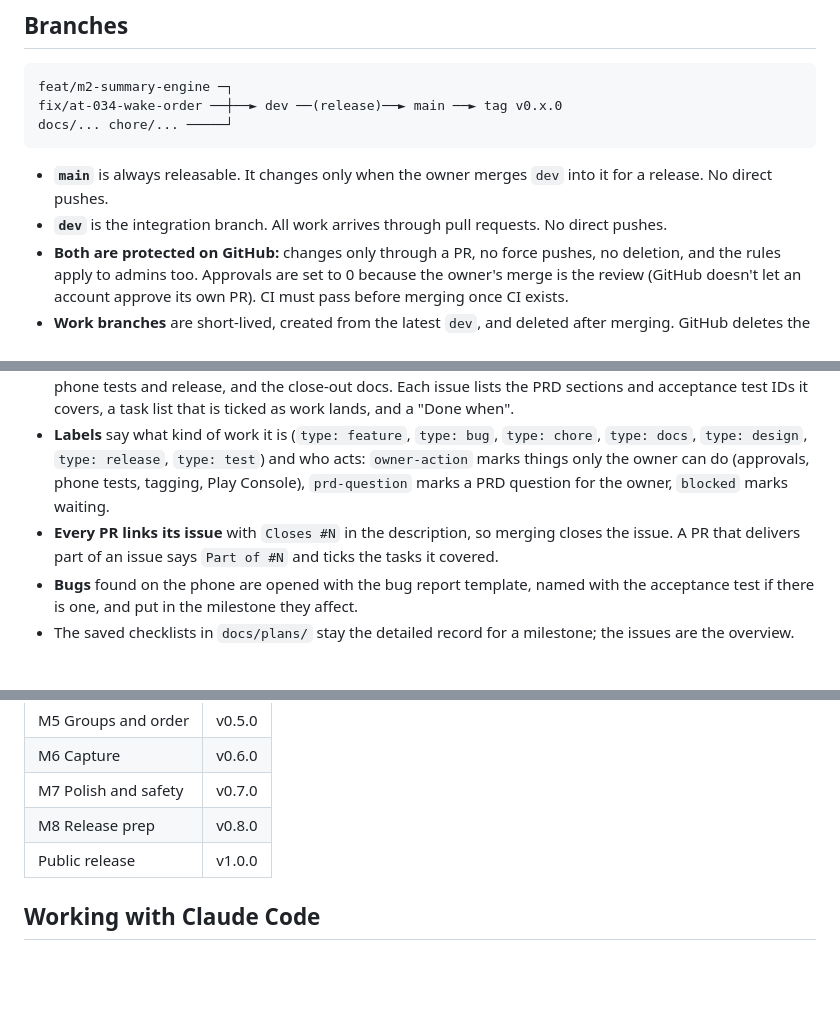
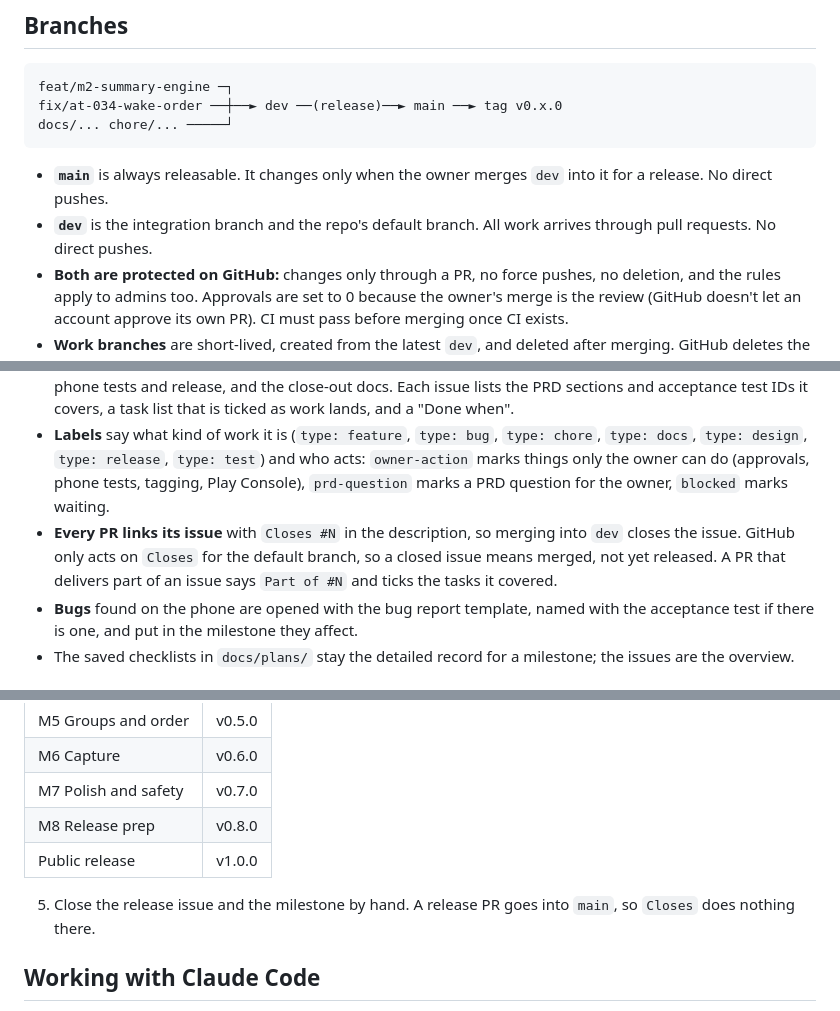
Before and after one commit to FINUSAM/SAHAI, a Markdown page: CONTRIBUTING.md, 3 parts joined by grey strips. Rendered like a GitHub page; blank space fills up the shorter version.

Commit message:
docs: record dev as the default branch
The owner made dev the default branch so issues close when their PR
merges there, instead of at release. CONTRIBUTING.md and plan 0006 now
say so. A release PR goes into main and closes nothing, so the release
issue and the milestone are closed by hand after tagging.

Co-Authored-By: Claude Opus 5.5 <noreply@anthropic.com>

````diff
--- a/CONTRIBUTING.md
+++ b/CONTRIBUTING.md
@@ -24,7 +24,7 @@ docs/... chore/... ─────┘
 ```
 
 - **`main`** is always releasable. It changes only when the owner merges `dev` into it for a release. No direct pushes.
-- **`dev`** is the integration branch. All work arrives through pull requests. No direct pushes.
+- **`dev`** is the integration branch and the repo's default branch. All work arrives through pull requests. No direct pushes.
 - **Both are protected on GitHub:** changes only through a PR, no force pushes, no deletion, and the rules apply to admins too. Approvals are set to 0 because the owner's merge is the review (GitHub doesn't let an account approve its own PR). CI must pass before merging once CI exists.
 - **Work branches** are short-lived, created from the latest `dev`, and deleted after merging. GitHub deletes the branch on GitHub automatically when its PR is merged (the repo's "Automatically delete head branches" setting); protected branches such as `dev` are never deleted this way:
 
@@ -101,7 +101,7 @@ Work is tracked on GitHub so the owner can see progress without reading the plan
 - **Milestones** mirror PRD 16, one per milestone (`M3 Set aside (v0.3.0)` and so on). Each milestone's page shows its open and closed issues and a percentage. A milestone is closed when its version is tagged.
 - **Issues** are work packages, not single tasks: a milestone's wireframes and plan, each of its PRs, the owner's phone tests and release, and the close-out docs. Each issue lists the PRD sections and acceptance test IDs it covers, a task list that is ticked as work lands, and a "Done when".
 - **Labels** say what kind of work it is (`type: feature`, `type: bug`, `type: chore`, `type: docs`, `type: design`, `type: release`, `type: test`) and who acts: `owner-action` marks things only the owner can do (approvals, phone tests, tagging, Play Console), `prd-question` marks a PRD question for the owner, `blocked` marks waiting.
-- **Every PR links its issue** with `Closes #N` in the description, so merging closes the issue. A PR that delivers part of an issue says `Part of #N` and ticks the tasks it covered.
+- **Every PR links its issue** with `Closes #N` in the description, so merging into `dev` closes the issue. GitHub only acts on `Closes` for the default branch, so a closed issue means merged, not yet released. A PR that delivers part of an issue says `Part of #N` and ticks the tasks it covered.
 - **Bugs** found on the phone are opened with the bug report template, named with the acceptance test if there is one, and put in the milestone they affect.
 - The saved checklists in `docs/plans/` stay the detailed record for a milestone; the issues are the overview.
 
@@ -126,6 +126,8 @@ The owner releases at the end of each milestone:
 | M8 Release prep | v0.8.0 |
 | Public release | v1.0.0 |
 
+5. Close the release issue and the milestone by hand. A release PR goes into `main`, so `Closes` does nothing there.
+
 ## Working with Claude Code
 
 Claude Code proposes a numbered checklist before changing anything and waits for **"Proceed"**. Work that spans several sessions has its checklist saved in [`docs/plans/`](docs/plans/). Destructive actions (deleting files, `git reset`, force pushes, rewriting history, deleting branches) always need separate, explicit approval.
````
Also changed, not shown: docs/plans/0006-m4-recurring.md (+1 -0 lines).
